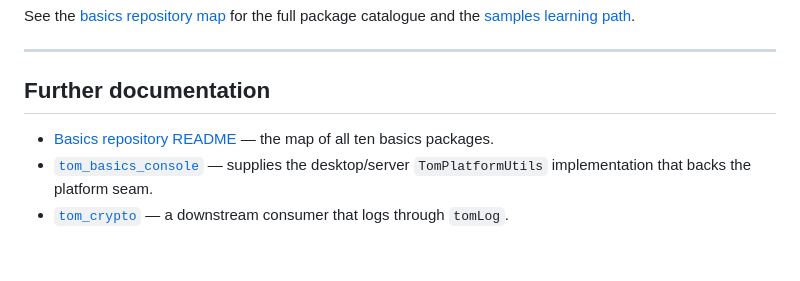
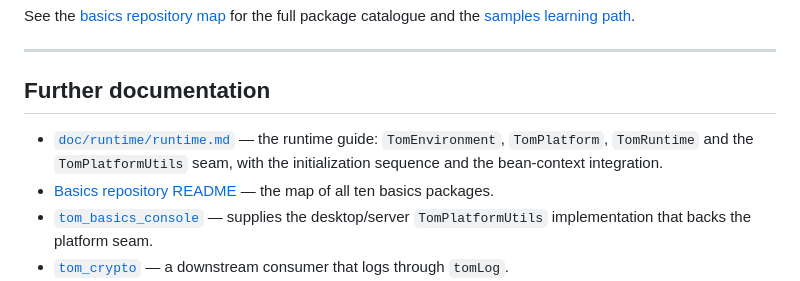
Before and after one commit to al-the-bear/tom_basics, a Markdown page: tom_basics/README.md, the part around the change. Drawn GitHub-style; blank space fills up the shorter version.

Commit message:
Move the runtime guide here, where lib/src/runtime/ actually is
The guide sat in tom_core_kernel/doc/runtime/ while the code it documents —
TomPlatformUtils, TomEnvironment, TomPlatform, TomRuntime — lives here, in the
two files the guide already named by name. The kernel reaches those types only
by re-exporting this package, so the guide was describing something a reader
could not find under the package it was filed in.

Corrects two claims that the move falsified: the file paths are now
package-relative, and the file-structure listing no longer shows runtime.md
sitting inside the module folder beside the Dart sources.

Co-Authored-By: Claude Opus 4.7 <noreply@anthropic.com>

```diff
--- a/tom_basics/README.md
+++ b/tom_basics/README.md
@@ -595,6 +595,9 @@ and the [samples learning path](../README.md#samples-learning-path).
 
 ## Further documentation
 
+- [`doc/runtime/runtime.md`](doc/runtime/runtime.md) — the runtime guide:
+  `TomEnvironment`, `TomPlatform`, `TomRuntime` and the `TomPlatformUtils` seam,
+  with the initialization sequence and the bean-context integration.
 - [Basics repository README](../README.md) — the map of all ten basics packages.
 - [`tom_basics_console`](../tom_basics_console/) — supplies the desktop/server
   `TomPlatformUtils` implementation that backs the platform seam.
```
Also changed, not shown: 1 other file.
